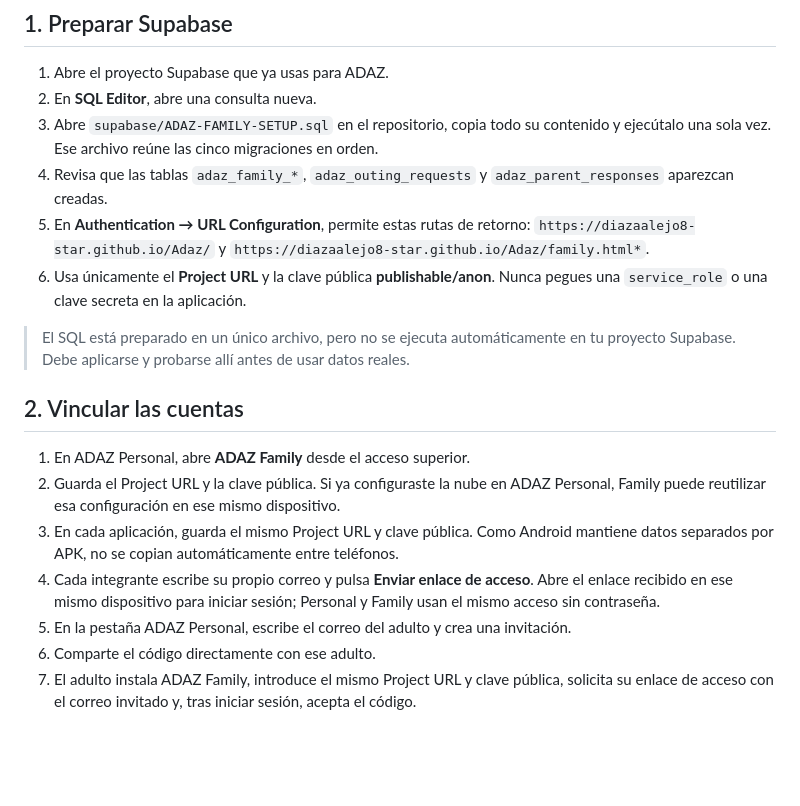
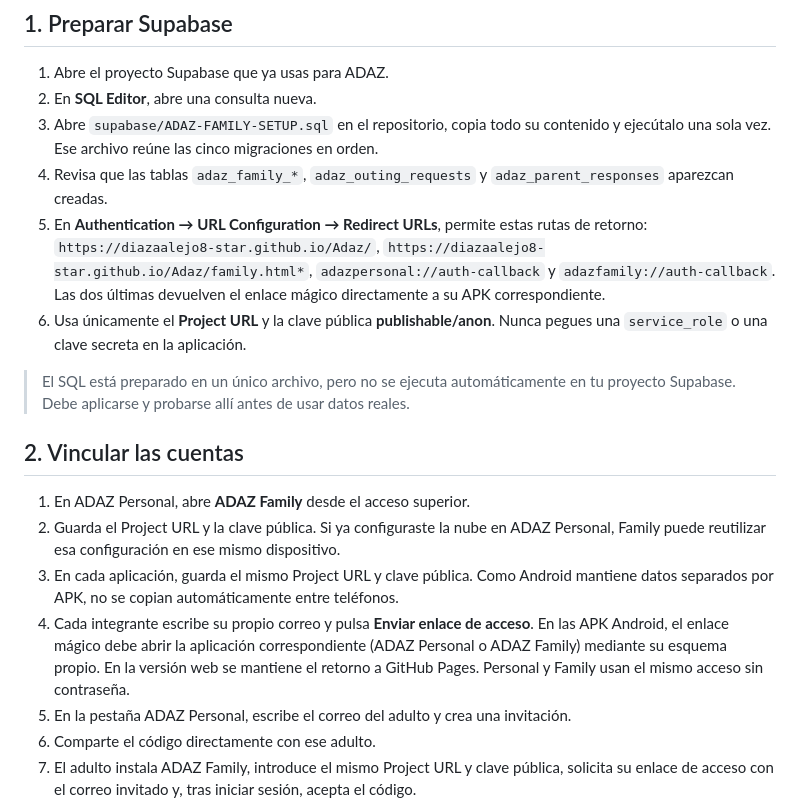
Before and after one commit to diazaalejo8-star/Adaz, a Markdown page: ADAZ-FAMILY-SETUP.md, the part around the change. Drawn GitHub-style; blank space fills up the shorter version.

Commit message:
Document native magic-link callbacks for both ADAZ APKs

```diff
--- a/ADAZ-FAMILY-SETUP.md
+++ b/ADAZ-FAMILY-SETUP.md
@@ -14,7 +14,7 @@
 2. En **SQL Editor**, abre una consulta nueva.
 3. Abre `supabase/ADAZ-FAMILY-SETUP.sql` en el repositorio, copia todo su contenido y ejecútalo una sola vez. Ese archivo reúne las cinco migraciones en orden.
 4. Revisa que las tablas `adaz_family_*`, `adaz_outing_requests` y `adaz_parent_responses` aparezcan creadas.
-5. En **Authentication → URL Configuration**, permite estas rutas de retorno: `https://diazaalejo8-star.github.io/Adaz/` y `https://diazaalejo8-star.github.io/Adaz/family.html*`.
+5. En **Authentication → URL Configuration → Redirect URLs**, permite estas rutas de retorno: `https://diazaalejo8-star.github.io/Adaz/`, `https://diazaalejo8-star.github.io/Adaz/family.html*`, `adazpersonal://auth-callback` y `adazfamily://auth-callback`. Las dos últimas devuelven el enlace mágico directamente a su APK correspondiente.
 6. Usa únicamente el **Project URL** y la clave pública **publishable/anon**. Nunca pegues una `service_role` o una clave secreta en la aplicación.
 
 > El SQL está preparado en un único archivo, pero no se ejecuta automáticamente en tu proyecto Supabase. Debe aplicarse y probarse allí antes de usar datos reales.
@@ -24,7 +24,7 @@
 1. En ADAZ Personal, abre **ADAZ Family** desde el acceso superior.
 2. Guarda el Project URL y la clave pública. Si ya configuraste la nube en ADAZ Personal, Family puede reutilizar esa configuración en ese mismo dispositivo.
 3. En cada aplicación, guarda el mismo Project URL y clave pública. Como Android mantiene datos separados por APK, no se copian automáticamente entre teléfonos.
-4. Cada integrante escribe su propio correo y pulsa **Enviar enlace de acceso**. Abre el enlace recibido en ese mismo dispositivo para iniciar sesión; Personal y Family usan el mismo acceso sin contraseña.
+4. Cada integrante escribe su propio correo y pulsa **Enviar enlace de acceso**. En las APK Android, el enlace mágico debe abrir la aplicación correspondiente (ADAZ Personal o ADAZ Family) mediante su esquema propio. En la versión web se mantiene el retorno a GitHub Pages. Personal y Family usan el mismo acceso sin contraseña.
 4. En la pestaña ADAZ Personal, escribe el correo del adulto y crea una invitación.
 5. Comparte el código directamente con ese adulto.
 6. El adulto instala ADAZ Family, introduce el mismo Project URL y clave pública, solicita su enlace de acceso con el correo invitado y, tras iniciar sesión, acepta el código.
```
